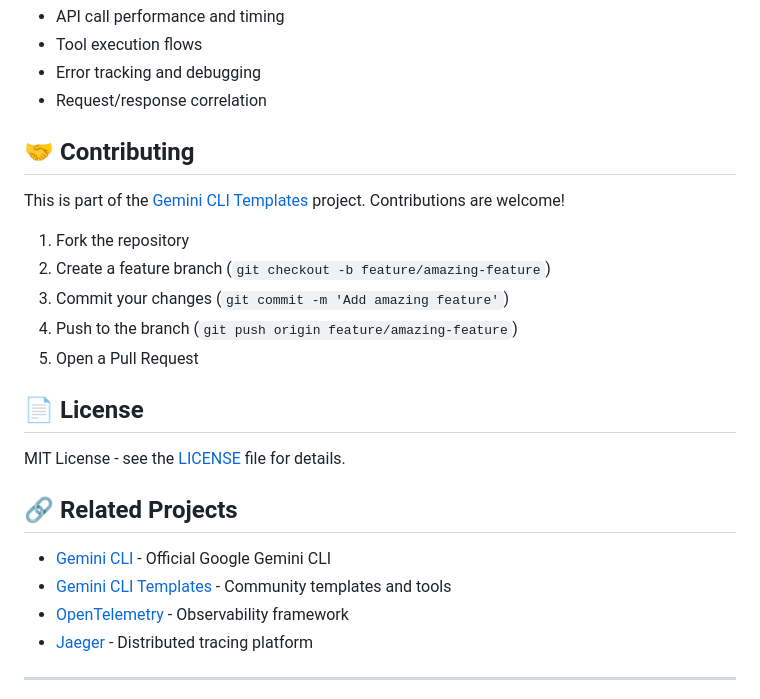
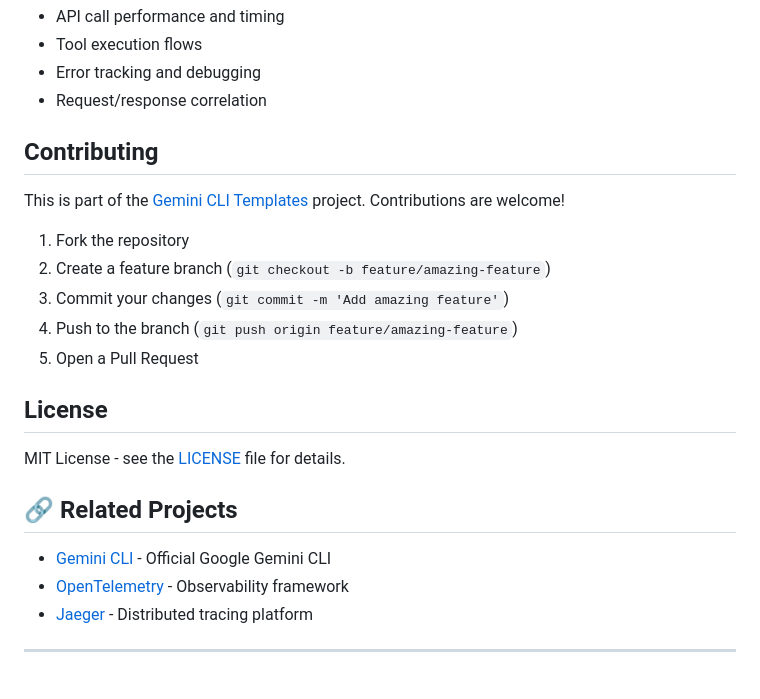
Before and after one commit to davila7/gemini-cli-templates, a Markdown page: README.md, the part around one of its changes. Rendered like a GitHub page.

```diff
--- a/README.md
+++ b/README.md
@@ -127,7 +114,7 @@ The dashboard uses CSS custom properties for easy theming:
 - Error tracking and debugging
 - Request/response correlation
 
-## 🤝 Contributing
+## Contributing
 
 This is part of the [Gemini CLI Templates](https://github.com/davila7/gemini-cli-templates) project. Contributions are welcome!
 
@@ -137,14 +124,13 @@ This is part of the [Gemini CLI Templates](https://github.com/davila7/gemini-cli
 4. Push to the branch (`git push origin feature/amazing-feature`)
 5. Open a Pull Request
 
-## 📄 License
+## License
 
 MIT License - see the [LICENSE](LICENSE) file for details.
 
 ## 🔗 Related Projects
 
 - [Gemini CLI](https://github.com/google-gemini/gemini-cli) - Official Google Gemini CLI
-- [Gemini CLI Templates](https://github.com/davila7/gemini-cli-templates) - Community templates and tools
 - [OpenTelemetry](https://opentelemetry.io/) - Observability framework
 - [Jaeger](https://www.jaegertracing.io/) - Distributed tracing platform
 
```
Also changed, not shown: other parts of README.md (+12 -25 lines).
